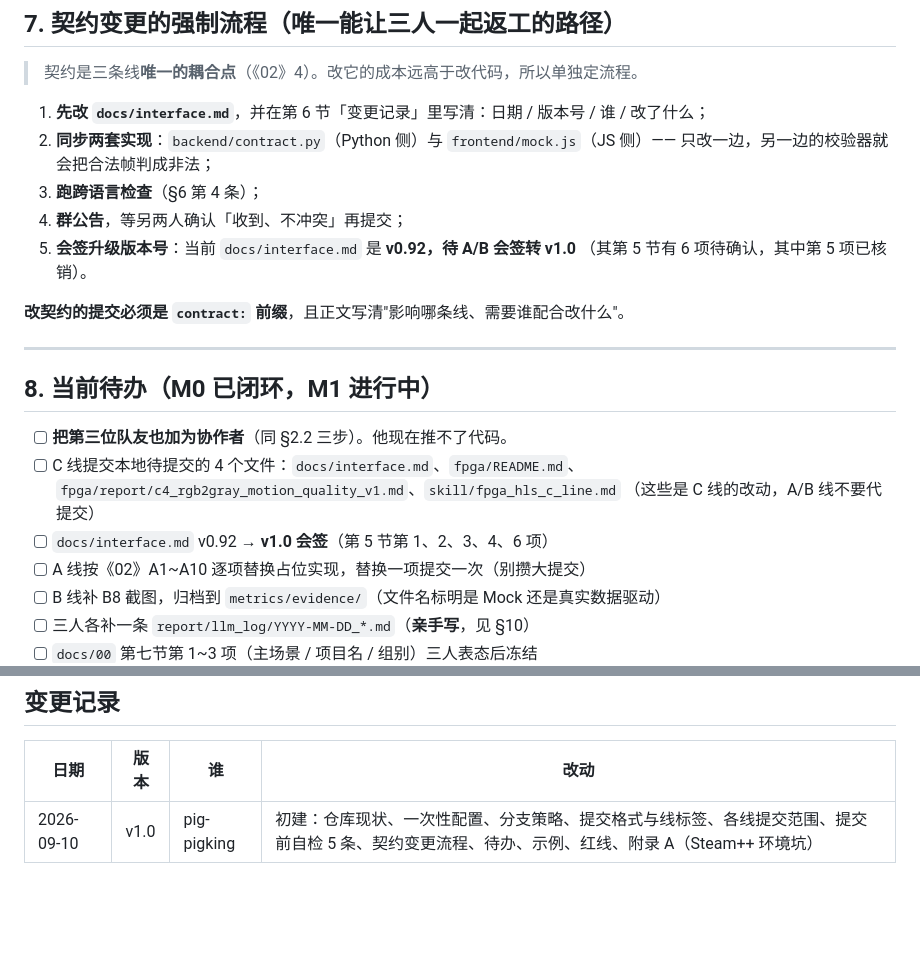
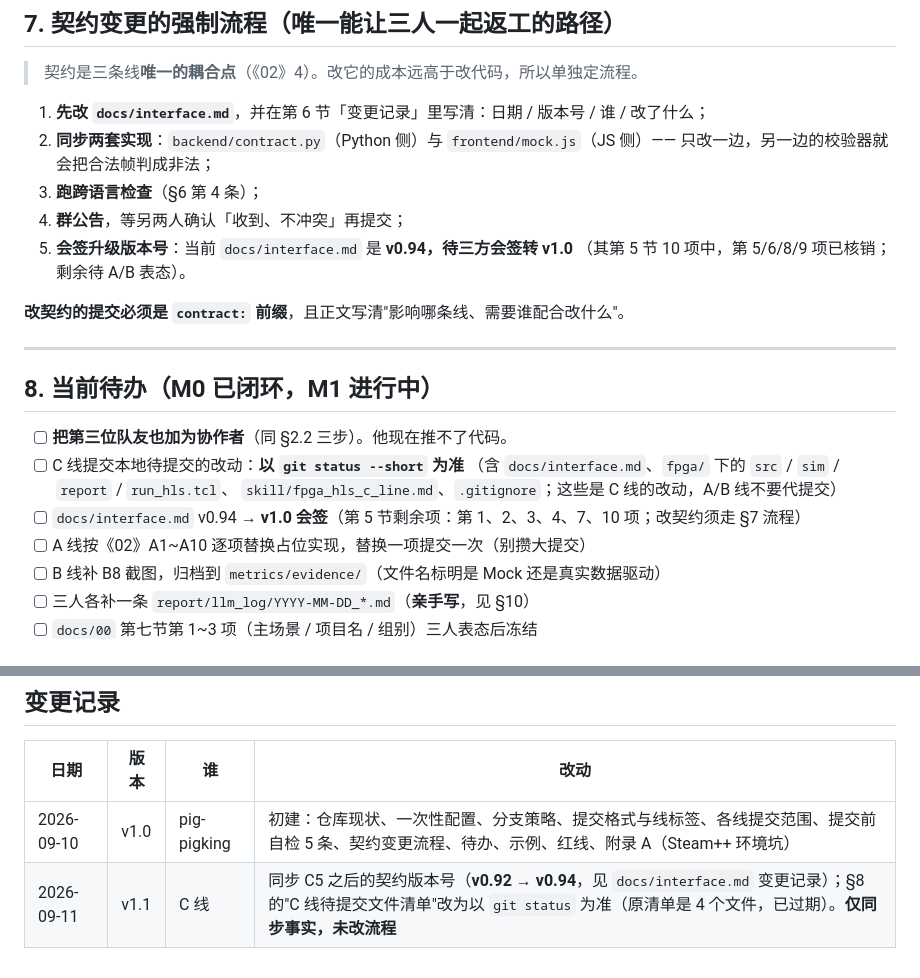
Before and after one commit to huangder/vigilens-pynq, a Markdown page: docs/07_提交规范与分工提交说明.md, 2 parts joined by grey strips. Rendered like a GitHub page; blank space fills up the shorter version.

```diff
--- a/docs/07_提交规范与分工提交说明.md
+++ b/docs/07_提交规范与分工提交说明.md
@@ -165,8 +165,8 @@ git status --short                                   # 只应出现你本线的
    只改一边，另一边的校验器就会把合法帧判成非法；
 3. **跑跨语言检查**（§6 第 4 条）；
 4. **群公告**，等另两人确认「收到、不冲突」再提交；
-5. **会签升级版本号**：当前 `docs/interface.md` 是 **v0.92，待 A/B 会签转 v1.0**
-   （其第 5 节有 6 项待确认，其中第 5 项已核销）。
+5. **会签升级版本号**：当前 `docs/interface.md` 是 **v0.94，待三方会签转 v1.0**
+   （其第 5 节 10 项中，第 5/6/8/9 项已核销；剩余待 A/B 表态）。
 
 **改契约的提交必须是 `contract:` 前缀**，且正文写清"影响哪条线、需要谁配合改什么"。
 
@@ -175,10 +175,10 @@ git status --short                                   # 只应出现你本线的
 ## 8. 当前待办（M0 已闭环，M1 进行中）
 
 - [ ] **把第三位队友也加为协作者**（同 §2.2 三步）。他现在推不了代码。
-- [ ] C 线提交本地待提交的 4 个文件：`docs/interface.md`、`fpga/README.md`、
-      `fpga/report/c4_rgb2gray_motion_quality_v1.md`、`skill/fpga_hls_c_line.md`
-      （这些是 C 线的改动，A/B 线不要代提交）
-- [ ] `docs/interface.md` v0.92 → **v1.0 会签**（第 5 节第 1、2、3、4、6 项）
+- [ ] C 线提交本地待提交的改动：**以 `git status --short` 为准**
+      （含 `docs/interface.md`、`fpga/` 下的 `src` / `sim` / `report` / `run_hls.tcl`、
+      `skill/fpga_hls_c_line.md`、`.gitignore`；这些是 C 线的改动，A/B 线不要代提交）
+- [ ] `docs/interface.md` v0.94 → **v1.0 会签**（第 5 节剩余项：第 1、2、3、4、7、10 项；改契约须走 §7 流程）
 - [ ] A 线按《02》A1~A10 逐项替换占位实现，替换一项提交一次（别攒大提交）
 - [ ] B 线补 B8 截图，归档到 `metrics/evidence/`（文件名标明是 Mock 还是真实数据驱动）
 - [ ] 三人各补一条 `report/llm_log/YYYY-MM-DD_*.md`（**亲手写**，见 §10）
@@ -292,3 +292,4 @@ git ls-remote --heads origin
 | 日期 | 版本 | 谁 | 改动 |
 |---|---|---|---|
 | 2026-09-10 | v1.0 | pig-pigking | 初建：仓库现状、一次性配置、分支策略、提交格式与线标签、各线提交范围、提交前自检 5 条、契约变更流程、待办、示例、红线、附录 A（Steam++ 环境坑） |
+| 2026-09-11 | v1.1 | C 线 | 同步 C5 之后的契约版本号（**v0.92 → v0.94**，见 `docs/interface.md` 变更记录）；§8 的"C 线待提交文件清单"改为以 `git status` 为准（原清单是 4 个文件，已过期）。**仅同步事实，未改流程** |
```
Also changed, not shown: README.md (+14 -7 lines).
